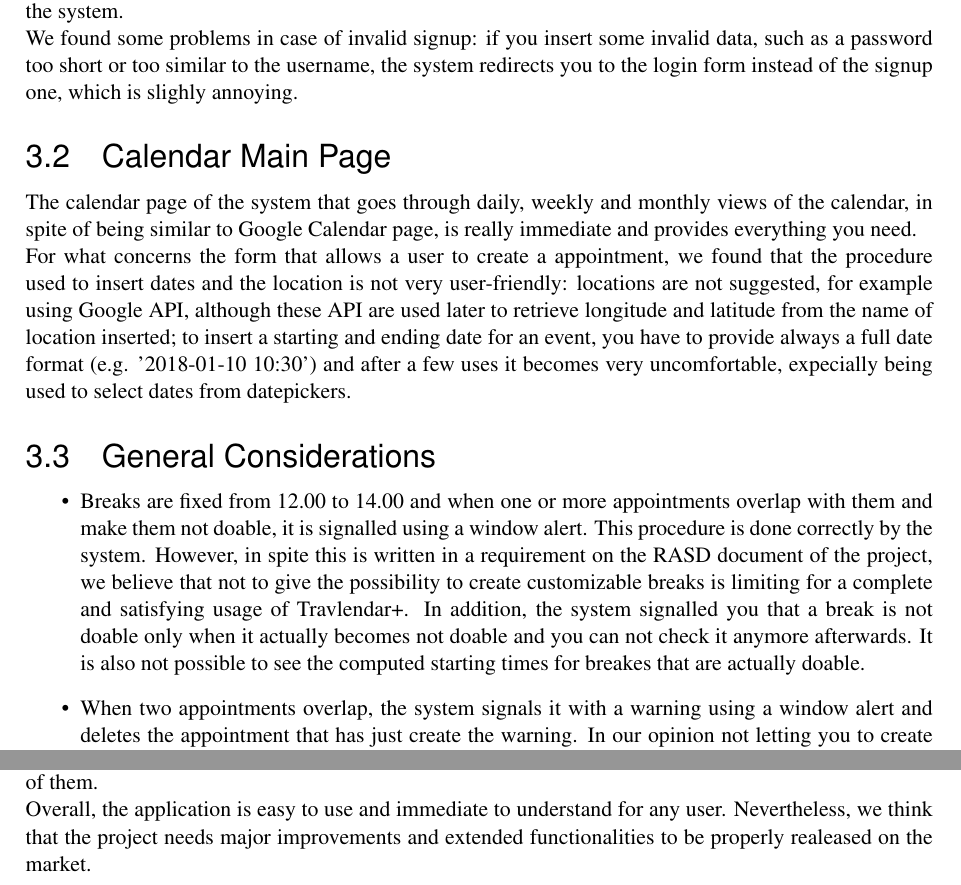
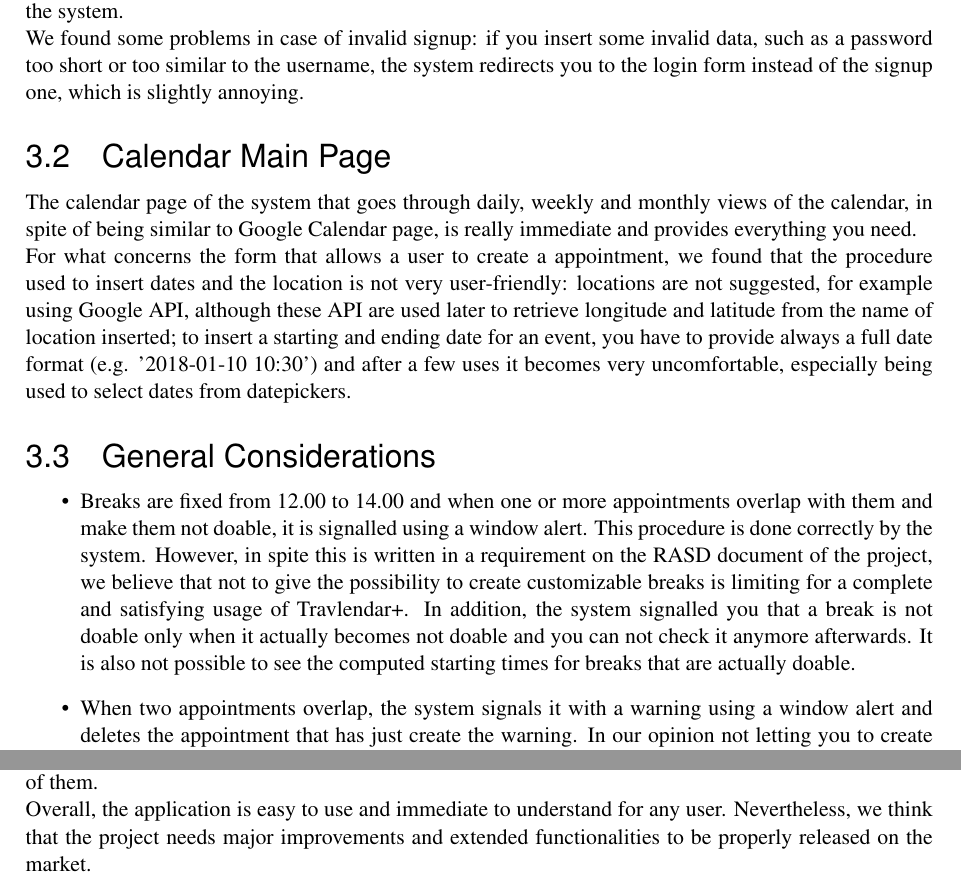
Before and after one commit to TommasoBianchi/BettiBianchi_SWENG2, a LaTeX document (ATD/Latex/main.tex, which reads ATD/Latex/Files/Conclusions/main.tex, ATD/Latex/Files/UX/main.tex): two parts of pages 7 and 16 of 16, joined at a grey line, cut so that both start at the same text. Compiled offline with pdfLaTeX; a LaTeX package or settings file that is missing is left out.

Commit message:
some language modifications

```diff
--- a/ATD/Latex/Files/Conclusions/main.tex
+++ b/ATD/Latex/Files/Conclusions/main.tex
@@ -1,3 +1,3 @@
 We think that the project we tested had a pretty limited scope, still providing all the core functionalities of a Travlendar+ application. Most of the planned goals of the RASD have been accomplished and almost all of the requirements have been satisfied, so we evaluate it positively. \\
 The python code is properly structured and well commented, and this makes it fairly readable even without any prior knowledge on the system nor on the framework. The couple of bugs found were not really relevant issues, and we think they can be easily fixed once the development team has been notified of them. \\
-Overall, the application is easy to use and immediate to understand for any user. Nevertheless, we think that the project needs major improvements and extended functionalities to be properly realeased on the market.
+Overall, the application is easy to use and immediate to understand for any user. Nevertheless, we think that the project needs major improvements and extended functionalities to be properly released on the market.
--- a/ATD/Latex/Files/UX/main.tex
+++ b/ATD/Latex/Files/UX/main.tex
@@ -2,15 +2,15 @@ In this chapter we present our impressions on the User Experience of the tested
 
 \subsection{Login Page}
 In our opinion the login page, strongly empowered by the large usage of JavaScript, is good looking even if it does not follow the colour scheme and the general look of the calendar page found once logged into the system. \\
-We found some problems in case of invalid signup: if you insert some invalid data, such as a password too short or too similar to the username, the system redirects you to the login form instead of the signup one, which is slighly annoying.
+We found some problems in case of invalid signup: if you insert some invalid data, such as a password too short or too similar to the username, the system redirects you to the login form instead of the signup one, which is slightly annoying.
 
 \subsection{Calendar Main Page}
 The calendar page of the system that goes through daily, weekly and monthly views of the calendar, in spite of being similar to Google Calendar page, is really immediate and provides everything you need. \\
-For what concerns the form that allows a user to create a appointment, we found that the procedure used to insert dates and the location is not very user-friendly: locations are not suggested, for example using Google API, although these API are used later to retrieve longitude and latitude from the name of location inserted; to insert a starting and ending date for an event, you have to provide always a full date format (e.g. '2018-01-10 10:30') and after a few uses it becomes very uncomfortable, expecially being used to select dates from datepickers.
+For what concerns the form that allows a user to create a appointment, we found that the procedure used to insert dates and the location is not very user-friendly: locations are not suggested, for example using Google API, although these API are used later to retrieve longitude and latitude from the name of location inserted; to insert a starting and ending date for an event, you have to provide always a full date format (e.g. '2018-01-10 10:30') and after a few uses it becomes very uncomfortable, especially being used to select dates from datepickers.
 
 \subsection{General Considerations}
 \begin{itemize}
-	\item Breaks are fixed from 12.00 to 14.00 and when one or more appointments overlap with them and make them not doable, it is signalled using a window alert. This procedure is done correctly by the system. However, in spite this is written in a requirement on the RASD document of the project, we believe that not to give the possibility to create customizable breaks is limiting for a complete and satisfying usage of Travlendar+. In addition, the system signalled you that a break is not doable only when it actually becomes not doable and you can not check it anymore afterwards. It is also not possible to see the computed starting times for breakes that are actually doable.
+	\item Breaks are fixed from 12.00 to 14.00 and when one or more appointments overlap with them and make them not doable, it is signalled using a window alert. This procedure is done correctly by the system. However, in spite this is written in a requirement on the RASD document of the project, we believe that not to give the possibility to create customizable breaks is limiting for a complete and satisfying usage of Travlendar+. In addition, the system signalled you that a break is not doable only when it actually becomes not doable and you can not check it anymore afterwards. It is also not possible to see the computed starting times for breaks that are actually doable.
 	\item When two appointments overlap, the system signals it with a warning using a window alert and deletes the appointment that has just create the warning. In our opinion not letting you to create this event is a strong choice, e.g. the second appointment is much more important so you want to sacrifice the former, or you want to take them both. Travlendar should have taken it into account and at least give you the possibility to choose which one to delete or create a separate page where all these warnings, maybe together with not doable breaks, are listed.
 	\item~While testing the application we have also found a little bug: if you try to create two different appointments in two locations whose names are not the same, but that get geocoded to the same latitude-longitude pair (for example "Duomo Milano" and "Duomo di Milano"), than the second appointment is not correctly created and the application's execution flow stops. This is probably because of a unique constraint failing at the database level.
 \end{itemize}
```
